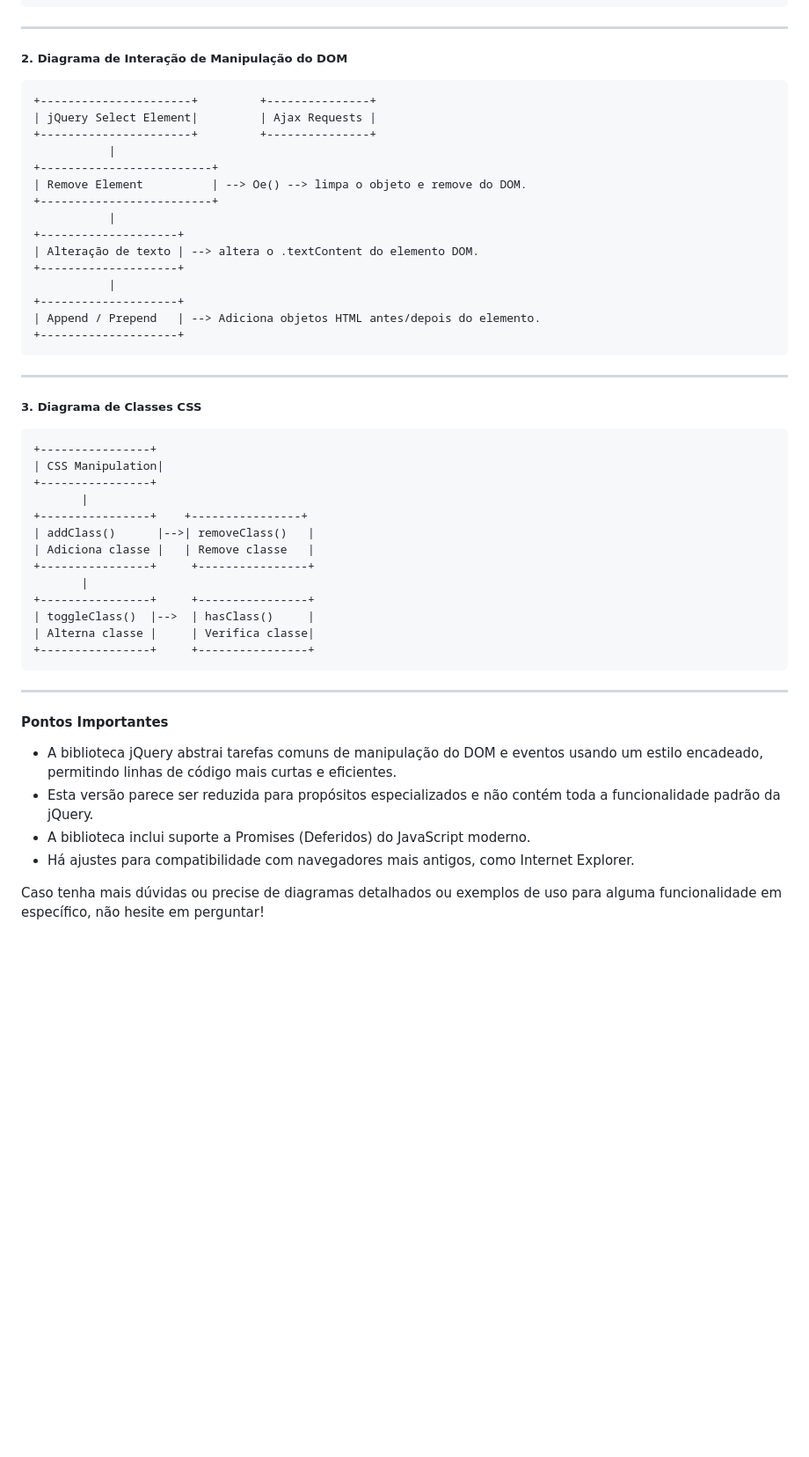
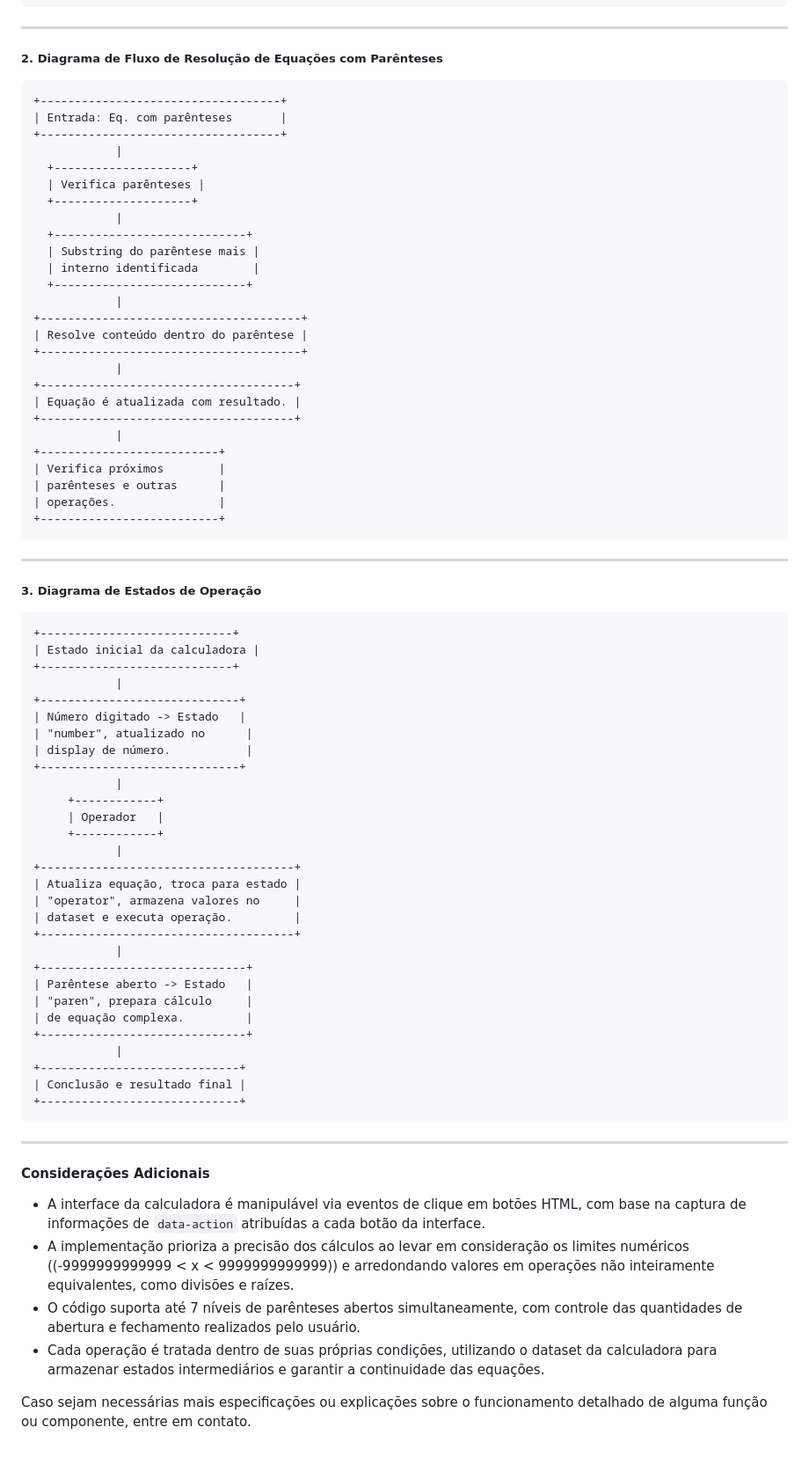
Before and after one commit to marcio-daniel/Calculadora, a Markdown page: Documentation.md, the part around the change printed below. Shown: that part at 88% size. Rendered like a GitHub page; blank space fills up the shorter version.

Commit message:
Auto-update Documentation.md

````diff
--- a/Documentation.md
+++ b/Documentation.md
@@ -79,50 +74,78 @@ O código fornecido é uma implementação do jQuery, uma biblioteca JavaScript
 
 ---
 
-##### 2. Diagrama de Interação de Manipulação do DOM
+##### 2. Diagrama de Fluxo de Resolução de Equações com Parênteses
 ```
-+----------------------+         +---------------+
-| jQuery Select Element|         | Ajax Requests |
-+----------------------+         +---------------+
-           |
-+-------------------------+
-| Remove Element          | --> Oe() --> limpa o objeto e remove do DOM.
-+-------------------------+
-           |
-+--------------------+
-| Alteração de texto | --> altera o .textContent do elemento DOM.
-+--------------------+
-           |
-+--------------------+
-| Append / Prepend   | --> Adiciona objetos HTML antes/depois do elemento.
-+--------------------+
++-----------------------------------+
+| Entrada: Eq. com parênteses       |
++-----------------------------------+
+            |
+  +--------------------+
+  | Verifica parênteses |
+  +--------------------+
+            |
+  +----------------------------+
+  | Substring do parêntese mais |
+  | interno identificada        |
+  +----------------------------+
+            |
++--------------------------------------+
+| Resolve conteúdo dentro do parêntese |
++--------------------------------------+
+            |
++-------------------------------------+
+| Equação é atualizada com resultado. |
++-------------------------------------+
+            |
++--------------------------+
+| Verifica próximos        |
+| parênteses e outras      |
+| operações.               |
++--------------------------+
 ```
 
 ---
 
-##### 3. Diagrama de Classes CSS
+##### 3. Diagrama de Estados de Operação
 ```
-+----------------+
-| CSS Manipulation|
-+----------------+
-       |
-+----------------+    +----------------+
-| addClass()      |-->| removeClass()   |
-| Adiciona classe |   | Remove classe   |
-+----------------+     +----------------+
-       |
-+----------------+     +----------------+
-| toggleClass()  |-->  | hasClass()     |
-| Alterna classe |     | Verifica classe|
-+----------------+     +----------------+
++----------------------------+
+| Estado inicial da calculadora |
++----------------------------+
+            |
++-----------------------------+
+| Número digitado -> Estado   |
+| "number", atualizado no      |
+| display de número.           |
++-----------------------------+
+            |
+     +------------+
+     | Operador   |
+     +------------+
+            |
++-------------------------------------+
+| Atualiza equação, troca para estado |
+| "operator", armazena valores no     |
+| dataset e executa operação.         |
++-------------------------------------+
+            |
++------------------------------+
+| Parêntese aberto -> Estado   |
+| "paren", prepara cálculo     |
+| de equação complexa.         |
++------------------------------+
+            |
++-----------------------------+
+| Conclusão e resultado final |
++-----------------------------+
 ```
 
 ---
 
-#### Pontos Importantes
-- A biblioteca jQuery abstrai tarefas comuns de manipulação do DOM e eventos usando um estilo encadeado, permitindo linhas de código mais curtas e eficientes.
-- Esta versão parece ser reduzida para propósitos especializados e não contém toda a funcionalidade padrão da jQuery.
-- A biblioteca inclui suporte a Promises (Deferidos) do JavaScript moderno.
-- Há ajustes para compatibilidade com navegadores mais antigos, como Internet Explorer.
+#### Considerações Adicionais
 
-Caso tenha mais dúvidas ou precise de diagramas detalhados ou exemplos de uso para alguma funcionalidade em específico, não hesite em perguntar!
+- A interface da calculadora é manipulável via eventos de clique em botões HTML, com base na captura de informações de `data-action` atribuídas a cada botão da interface.
+- A implementação prioriza a precisão dos cálculos ao levar em consideração os limites numéricos (\(-9999999999999 < x < 9999999999999\)) e arredondando valores em operações não inteiramente equivalentes, como divisões e raízes.
+- O código suporta até 7 níveis de parênteses abertos simultaneamente, com controle das quantidades de abertura e fechamento realizados pelo usuário.
+- Cada operação é tratada dentro de suas próprias condições, utilizando o dataset da calculadora para armazenar estados intermediários e garantir a continuidade das equações.
+
+Caso sejam necessárias mais especificações ou explicações sobre o funcionamento detalhado de alguma função ou componente, entre em contato.
````
Also changed, not shown: other parts of Documentation.md (+55 -60 lines).
